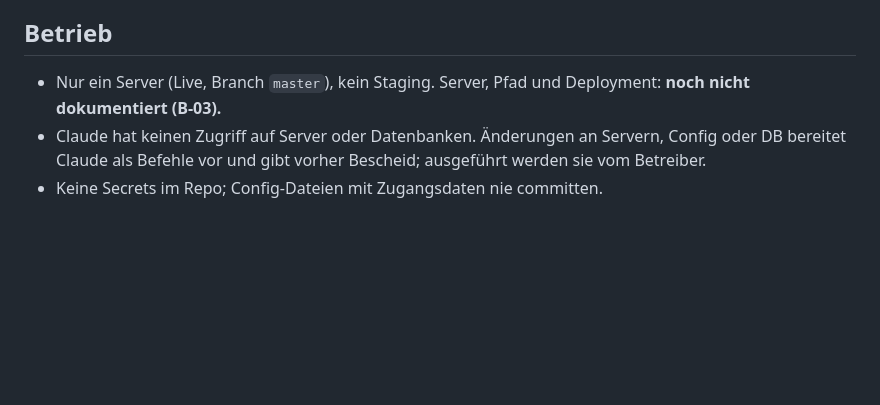
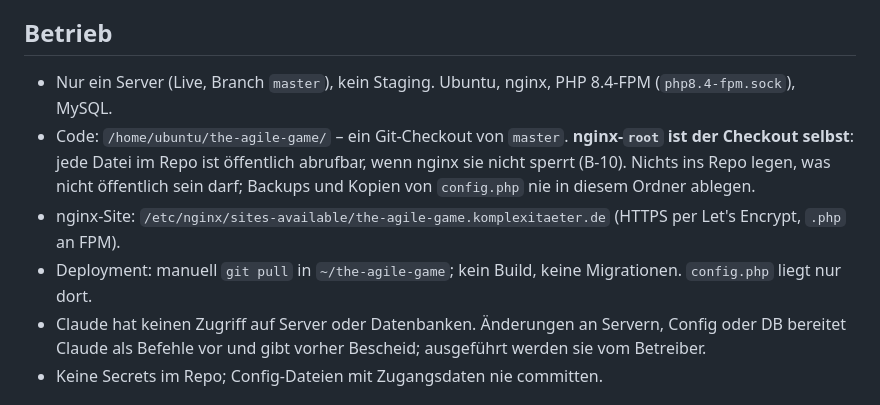
Before and after one commit to komplexitaeter/the-agile-game, a Markdown page: CLAUDE.md, the part around the change. Drawn GitHub-style; blank space fills up the shorter version.

```diff
--- a/CLAUDE.md
+++ b/CLAUDE.md
@@ -106,7 +106,12 @@ haben sie nicht → `undefined` muss wie `false` funktionieren). Jedes `saveGame
 
 ## Betrieb
 
-- Nur ein Server (Live, Branch `master`), kein Staging. Server, Pfad und Deployment: **noch nicht dokumentiert (B-03).**
+- Nur ein Server (Live, Branch `master`), kein Staging. Ubuntu, nginx, PHP 8.4-FPM (`php8.4-fpm.sock`), MySQL.
+- Code: `/home/ubuntu/the-agile-game/` – ein Git-Checkout von `master`. **nginx-`root` ist der Checkout selbst**:
+  jede Datei im Repo ist öffentlich abrufbar, wenn nginx sie nicht sperrt (B-10). Nichts ins Repo legen, was nicht
+  öffentlich sein darf; Backups und Kopien von `config.php` nie in diesem Ordner ablegen.
+- nginx-Site: `/etc/nginx/sites-available/the-agile-game.komplexitaeter.de` (HTTPS per Let's Encrypt, `.php` an FPM).
+- Deployment: manuell `git pull` in `~/the-agile-game`; kein Build, keine Migrationen. `config.php` liegt nur dort.
 - Claude hat keinen Zugriff auf Server oder Datenbanken. Änderungen an Servern, Config oder DB bereitet Claude als
   Befehle vor und gibt vorher Bescheid; ausgeführt werden sie vom Betreiber.
 - Keine Secrets im Repo; Config-Dateien mit Zugangsdaten nie committen.
```
Also changed, not shown: BACKLOG.md (+13 -5 lines).
